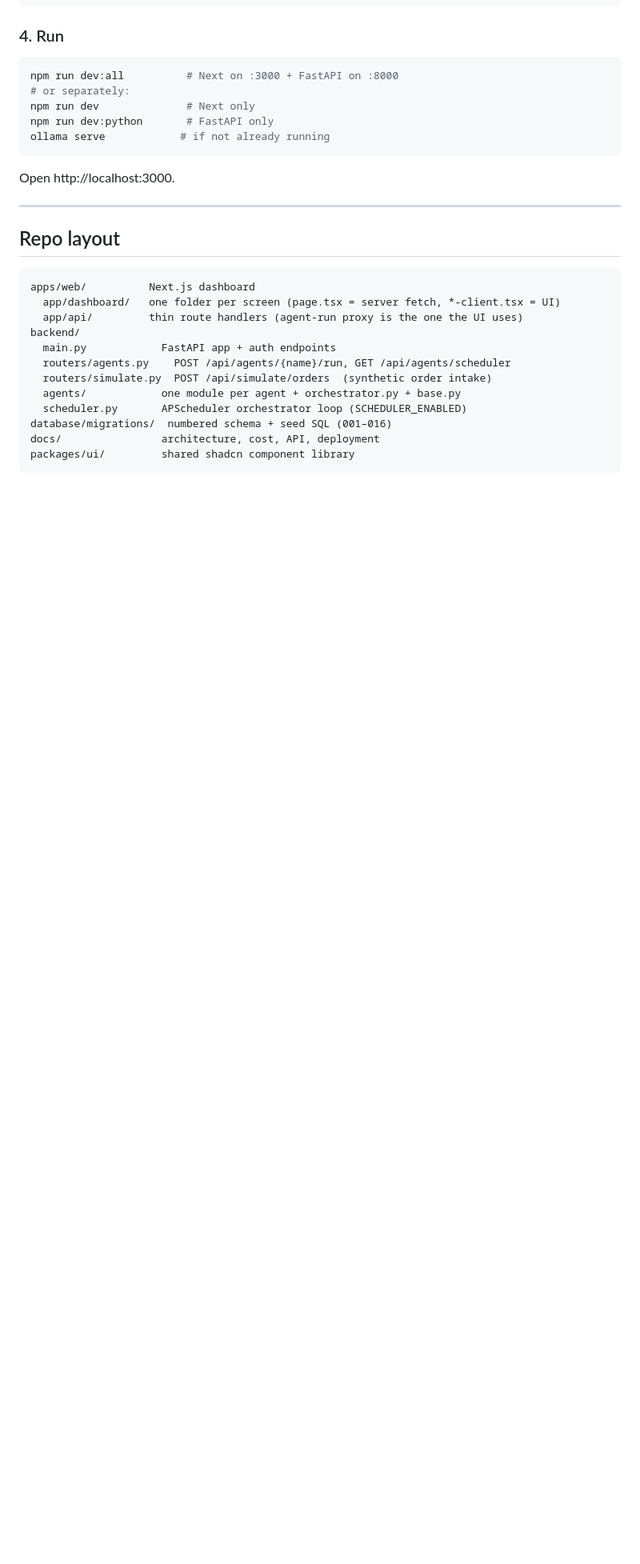
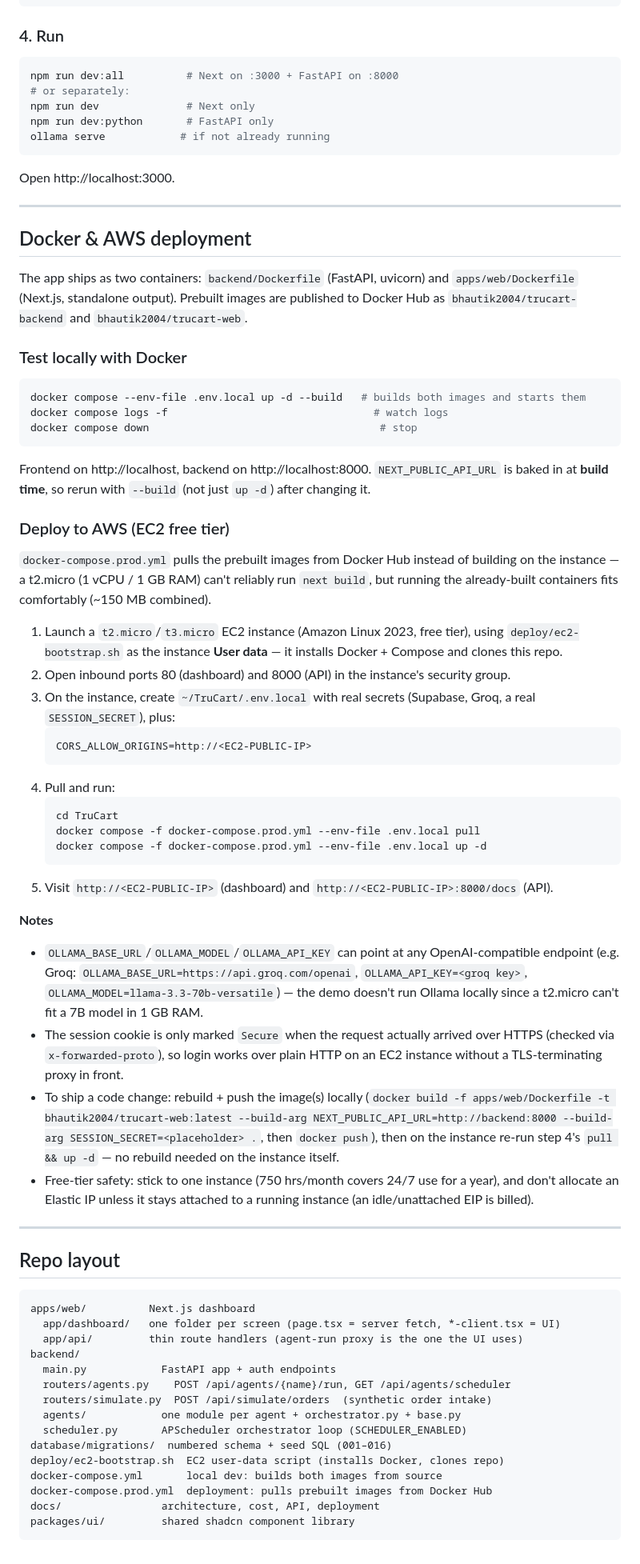
Before and after one commit to Bhautik-2004/TruCart, a Markdown page: README.md, the part around one of its changes. Shown at 80% size. Rendered like a GitHub page; blank space fills up the shorter version.

Commit message:
feat: add Docker and AWS deployment instructions to README

````diff
--- a/README.md
+++ b/README.md
@@ -158,6 +163,67 @@ Open http://localhost:3000.
 
 ---
 
+## Docker & AWS deployment
+
+The app ships as two containers: `backend/Dockerfile` (FastAPI, uvicorn) and
+`apps/web/Dockerfile` (Next.js, standalone output). Prebuilt images are published to
+Docker Hub as `bhautik2004/trucart-backend` and `bhautik2004/trucart-web`.
+
+### Test locally with Docker
+
+```bash
+docker compose --env-file .env.local up -d --build   # builds both images and starts them
+docker compose logs -f                                 # watch logs
+docker compose down                                     # stop
+```
+Frontend on http://localhost, backend on http://localhost:8000. `NEXT_PUBLIC_API_URL`
+is baked in at **build time**, so rerun with `--build` (not just `up -d`) after
+changing it.
+
+### Deploy to AWS (EC2 free tier)
+
+`docker-compose.prod.yml` pulls the prebuilt images from Docker Hub instead of
+building on the instance — a t2.micro (1 vCPU / 1 GB RAM) can't reliably run
+`next build`, but running the already-built containers fits comfortably (~150 MB
+combined).
+
+1. Launch a `t2.micro`/`t3.micro` EC2 instance (Amazon Linux 2023, free tier),
+   using `deploy/ec2-bootstrap.sh` as the instance **User data** — it installs
+   Docker + Compose and clones this repo.
+2. Open inbound ports 80 (dashboard) and 8000 (API) in the instance's security
+   group.
+3. On the instance, create `~/TruCart/.env.local` with real secrets (Supabase,
+   Groq, a real `SESSION_SECRET`), plus:
+   ```
+   CORS_ALLOW_ORIGINS=http://<EC2-PUBLIC-IP>
+   ```
+4. Pull and run:
+   ```bash
+   cd TruCart
+   docker compose -f docker-compose.prod.yml --env-file .env.local pull
+   docker compose -f docker-compose.prod.yml --env-file .env.local up -d
+   ```
+5. Visit `http://<EC2-PUBLIC-IP>` (dashboard) and `http://<EC2-PUBLIC-IP>:8000/docs`
+   (API).
+
+**Notes**
+- `OLLAMA_BASE_URL`/`OLLAMA_MODEL`/`OLLAMA_API_KEY` can point at any
+  OpenAI-compatible endpoint (e.g. Groq: `OLLAMA_BASE_URL=https://api.groq.com/openai`,
+  `OLLAMA_API_KEY=<groq key>`, `OLLAMA_MODEL=llama-3.3-70b-versatile`) — the demo
+  doesn't run Ollama locally since a t2.micro can't fit a 7B model in 1 GB RAM.
+- The session cookie is only marked `Secure` when the request actually arrived
+  over HTTPS (checked via `x-forwarded-proto`), so login works over plain HTTP
+  on an EC2 instance without a TLS-terminating proxy in front.
+- To ship a code change: rebuild + push the image(s) locally
+  (`docker build -f apps/web/Dockerfile -t bhautik2004/trucart-web:latest --build-arg NEXT_PUBLIC_API_URL=http://backend:8000 --build-arg SESSION_SECRET=<placeholder> .`,
+  then `docker push`), then on the instance re-run step 4's `pull && up -d` —
+  no rebuild needed on the instance itself.
+- Free-tier safety: stick to one instance (750 hrs/month covers 24/7 use for a
+  year), and don't allocate an Elastic IP unless it stays attached to a running
+  instance (an idle/unattached EIP is billed).
+
+---
+
 ## Repo layout
 ```
 apps/web/          Next.js dashboard
@@ -170,6 +236,9 @@ backend/
   agents/            one module per agent + orchestrator.py + base.py
   scheduler.py       APScheduler orchestrator loop (SCHEDULER_ENABLED)
 database/migrations/  numbered schema + seed SQL (001–016)
+deploy/ec2-bootstrap.sh  EC2 user-data script (installs Docker, clones repo)
+docker-compose.yml       local dev: builds both images from source
+docker-compose.prod.yml  deployment: pulls prebuilt images from Docker Hub
 docs/                architecture, cost, API, deployment
 packages/ui/         shared shadcn component library
 ```
````
Also changed, not shown: other parts of README.md (+5 -0 lines).
